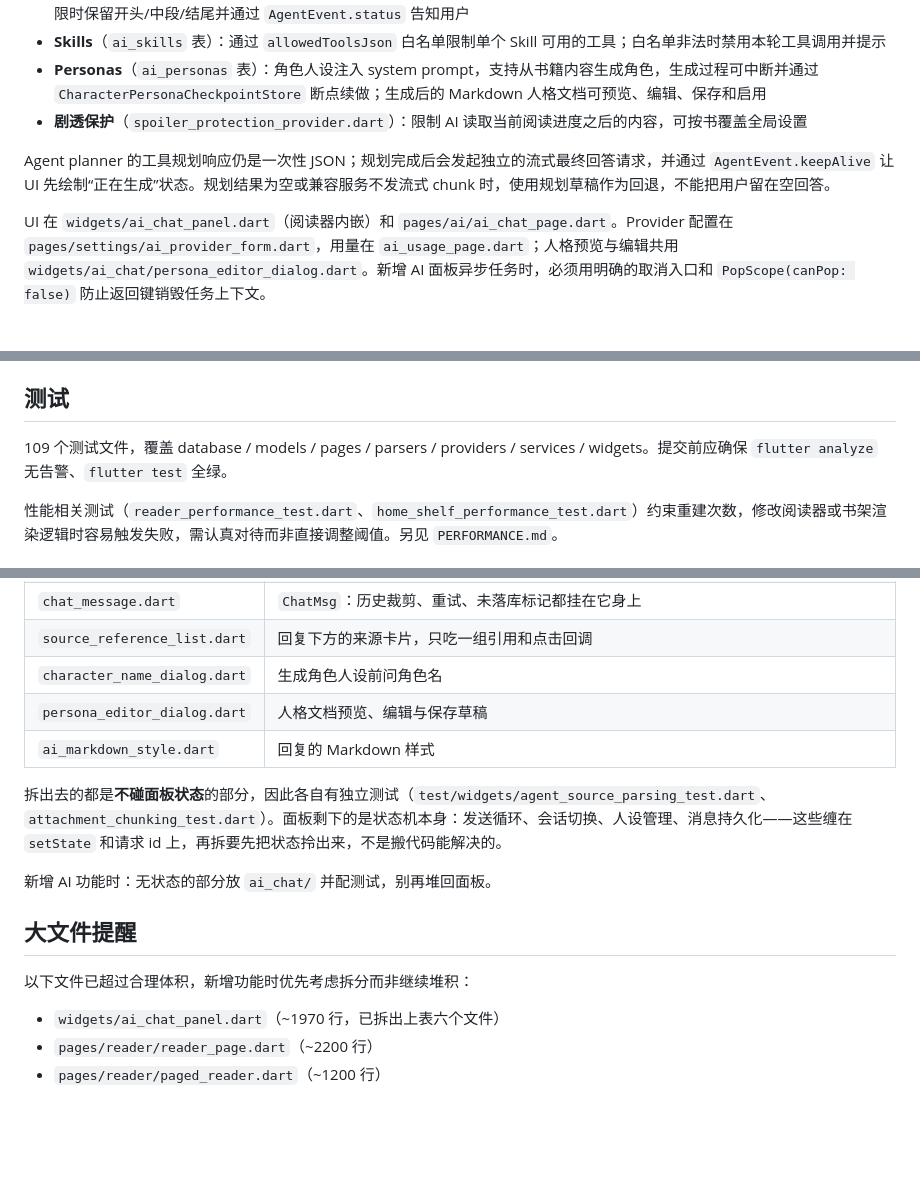
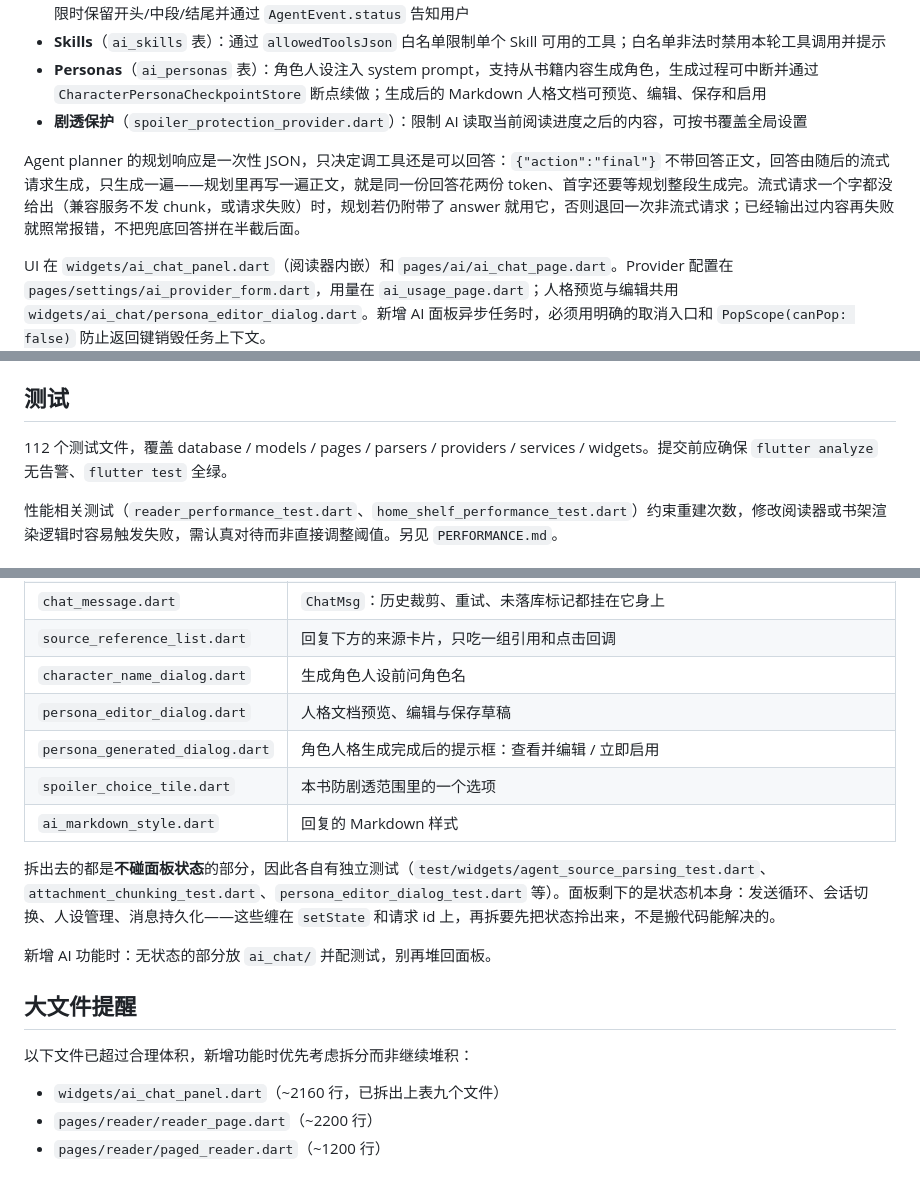
Before and after one commit to yarizm/Yunchuang, a Markdown page: CLAUDE.md, 3 parts joined by grey strips. Rendered like a GitHub page; blank space fills up the shorter version.

```diff
--- a/CLAUDE.md
+++ b/CLAUDE.md
@@ -169,7 +169,7 @@ Drift ORM（`drift` + `sqlite3_flutter_libs`），数据库文件 `reading_offli
 - **Personas**（`ai_personas` 表）：角色人设注入 system prompt，支持从书籍内容生成角色，生成过程可中断并通过 `CharacterPersonaCheckpointStore` 断点续做；生成后的 Markdown 人格文档可预览、编辑、保存和启用
 - **剧透保护**（`spoiler_protection_provider.dart`）：限制 AI 读取当前阅读进度之后的内容，可按书覆盖全局设置
 
-Agent planner 的工具规划响应仍是一次性 JSON；规划完成后会发起独立的流式最终回答请求，并通过 `AgentEvent.keepAlive` 让 UI 先绘制“正在生成”状态。规划结果为空或兼容服务不发流式 chunk 时，使用规划草稿作为回退，不能把用户留在空回答。
+Agent planner 的规划响应是一次性 JSON，只决定调工具还是可以回答：`{"action":"final"}` 不带回答正文，回答由随后的流式请求生成，只生成一遍——规划里再写一遍正文，就是同一份回答花两份 token、首字还要等规划整段生成完。流式请求一个字都没给出（兼容服务不发 chunk，或请求失败）时，规划若仍附带了 answer 就用它，否则退回一次非流式请求；已经输出过内容再失败就照常报错，不把兜底回答拼在半截后面。
 
 UI 在 `widgets/ai_chat_panel.dart`（阅读器内嵌）和 `pages/ai/ai_chat_page.dart`。Provider 配置在 `pages/settings/ai_provider_form.dart`，用量在 `ai_usage_page.dart`；人格预览与编辑共用 `widgets/ai_chat/persona_editor_dialog.dart`。新增 AI 面板异步任务时，必须用明确的取消入口和 `PopScope(canPop: false)` 防止返回键销毁任务上下文。
 
@@ -193,7 +193,7 @@ UI 在 `widgets/ai_chat_panel.dart`（阅读器内嵌）和 `pages/ai/ai_chat_pa
 
 ## 测试
 
-109 个测试文件，覆盖 database / models / pages / parsers / providers / services / widgets。提交前应确保 `flutter analyze` 无告警、`flutter test` 全绿。
+112 个测试文件，覆盖 database / models / pages / parsers / providers / services / widgets。提交前应确保 `flutter analyze` 无告警、`flutter test` 全绿。
 
 性能相关测试（`reader_performance_test.dart`、`home_shelf_performance_test.dart`）约束重建次数，修改阅读器或书架渲染逻辑时容易触发失败，需认真对待而非直接调整阈值。另见 `PERFORMANCE.md`。
 
@@ -209,9 +209,11 @@ UI 在 `widgets/ai_chat_panel.dart`（阅读器内嵌）和 `pages/ai/ai_chat_pa
 | `source_reference_list.dart` | 回复下方的来源卡片，只吃一组引用和点击回调 |
 | `character_name_dialog.dart` | 生成角色人设前问角色名 |
 | `persona_editor_dialog.dart` | 人格文档预览、编辑与保存草稿 |
+| `persona_generated_dialog.dart` | 角色人格生成完成后的提示框：查看并编辑 / 立即启用 |
+| `spoiler_choice_tile.dart` | 本书防剧透范围里的一个选项 |
 | `ai_markdown_style.dart` | 回复的 Markdown 样式 |
 
-拆出去的都是**不碰面板状态**的部分，因此各自有独立测试（`test/widgets/agent_source_parsing_test.dart`、`attachment_chunking_test.dart`）。面板剩下的是状态机本身：发送循环、会话切换、人设管理、消息持久化——这些缠在 `setState` 和请求 id 上，再拆要先把状态拎出来，不是搬代码能解决的。
+拆出去的都是**不碰面板状态**的部分，因此各自有独立测试（`test/widgets/agent_source_parsing_test.dart`、`attachment_chunking_test.dart`、`persona_editor_dialog_test.dart` 等）。面板剩下的是状态机本身：发送循环、会话切换、人设管理、消息持久化——这些缠在 `setState` 和请求 id 上，再拆要先把状态拎出来，不是搬代码能解决的。
 
 新增 AI 功能时：无状态的部分放 `ai_chat/` 并配测试，别再堆回面板。
 
@@ -219,6 +221,6 @@ UI 在 `widgets/ai_chat_panel.dart`（阅读器内嵌）和 `pages/ai/ai_chat_pa
 
 以下文件已超过合理体积，新增功能时优先考虑拆分而非继续堆积：
 
-- `widgets/ai_chat_panel.dart`（~1970 行，已拆出上表六个文件）
+- `widgets/ai_chat_panel.dart`（~2160 行，已拆出上表九个文件）
 - `pages/reader/reader_page.dart`（~2200 行）
 - `pages/reader/paged_reader.dart`（~1200 行）
```
Also changed, not shown: CONTEXT.md (+1 -1 lines), README.md (+0 -4 lines).
